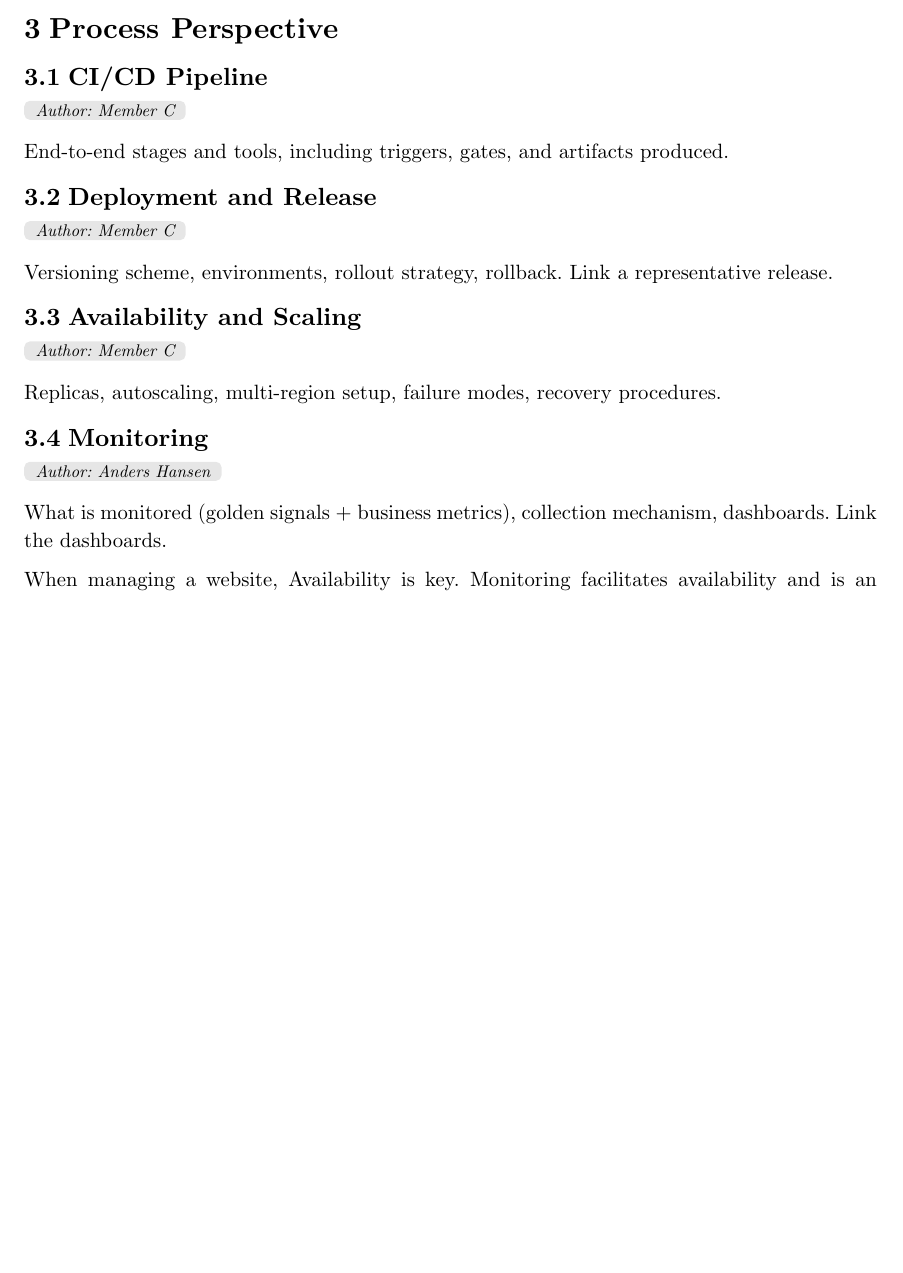
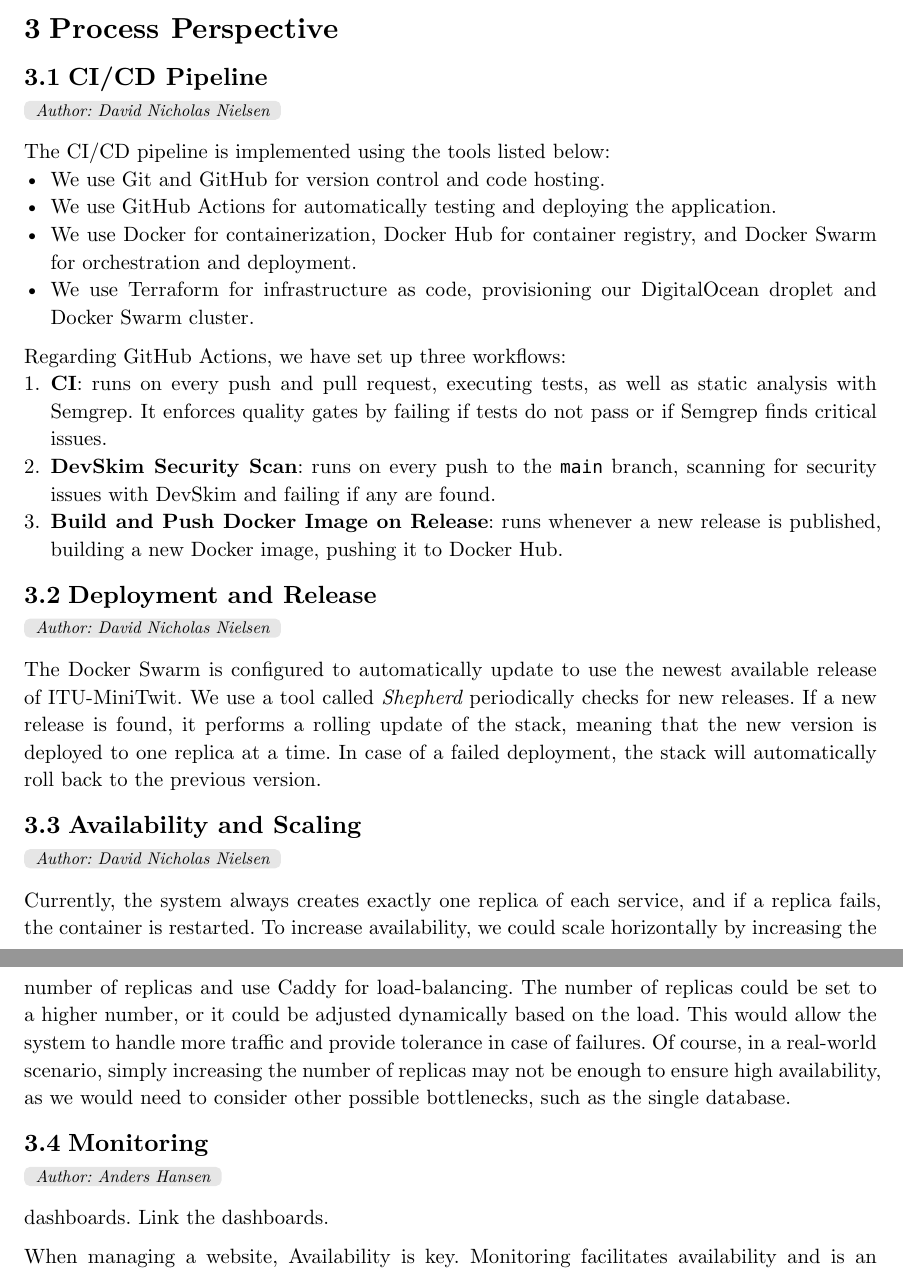
Before and after one commit to Anders0106/Devops2026, a Typst document (report/main.typ): part of page 7 of 9 before the commit and two parts of pages 7 and 8 of 9 after it, the two joined at a grey line, cut so that both start at the same text, the shorter picture padded with empty space. Compiled offline with Typst 0.15.

Commit message:
Add draft for section 3

```diff
--- a/report/main.typ
+++ b/report/main.typ
@@ -156,30 +156,43 @@ hotspots, and quality gates enforced in CI. Cite concrete numbers.
 = Process Perspective
 
 == CI/CD Pipeline
-#author-tag("Member C")
+#author-tag("David Nicholas Nielsen")
+
+The CI/CD pipeline is implemented using the tools listed below:
+- We use Git and GitHub for version control and code hosting.
+- We use GitHub Actions for automatically testing and deploying the application.
+- We use Docker for containerization, Docker Hub for container registry, and Docker Swarm for orchestration and deployment.
+- We use Terraform for infrastructure as code, provisioning our DigitalOcean droplet and Docker Swarm cluster.
 
 // #figure(
 //   image("images/cicd.png", width: 95%),
 //   caption: [CI/CD pipeline from commit to production.],
 // ) <fig:cicd>
 
-End-to-end stages and tools, including triggers, gates, and artifacts produced.
+// End-to-end stages and tools, including triggers, gates, and artifacts produced.
+
+Regarding GitHub Actions, we have set up three workflows:
+1. *CI*: runs on every push and pull request, executing tests, as well as static analysis with Semgrep. It enforces quality gates by failing if tests do not pass or if Semgrep finds critical issues.
+2. *DevSkim Security Scan*: runs on every push to the `main` branch, scanning for security issues with DevSkim and failing if any are found.
+3. *Build and Push Docker Image on Release*: runs whenever a new release is published, building a new Docker image, pushing it to Docker Hub.
+
+// What happens afterwards? How does the server automatically update?
 
 == Deployment and Release
-#author-tag("Member C")
+#author-tag("David Nicholas Nielsen")
 
-Versioning scheme, environments, rollout strategy, rollback. Link a representative
-release.
+The Docker Swarm is configured to automatically update to use the newest available release of ITU-MiniTwit. We use a tool called _Shepherd_ periodically checks for new releases. If a new release is found, it performs a rolling update of the stack, meaning that the new version is deployed to one replica at a time. In case of a failed deployment, the stack will automatically roll back to the previous version.
+// Versioning scheme, environments, rollout strategy, rollback. Link a representative release.
 
 == Availability and Scaling
-#author-tag("Member C")
+#author-tag("David Nicholas Nielsen")
 
-Replicas, autoscaling, multi-region setup, failure modes, recovery procedures.
+Currently, the system always creates exactly one replica of each service, and if a replica fails, the container is restarted. To increase availability, we could scale horizontally by increasing the number of replicas and use Caddy for load-balancing. The number of replicas could be set to a higher number, or it could be adjusted dynamically based on the load. This would allow the system to handle more traffic and provide tolerance in case of failures. Of course, in a real-world scenario, simply increasing the number of replicas may not be enough to ensure high availability, as we would need to consider other possible bottlenecks, such as the single database.
+//Replicas, autoscaling, multi-region setup, failure modes, recovery procedures.
 
 == Monitoring
 #author-tag("Anders Hansen")
 
-What is monitored (golden signals + business metrics), collection mechanism,
 dashboards. Link the dashboards.
 
 When managing a website, Availability is key. Monitoring facilitates availability and is an important aid in noticing and diagnosing a problem with a web application.
```
Also changed, not shown: report/main.typ (4 more changed lines).
